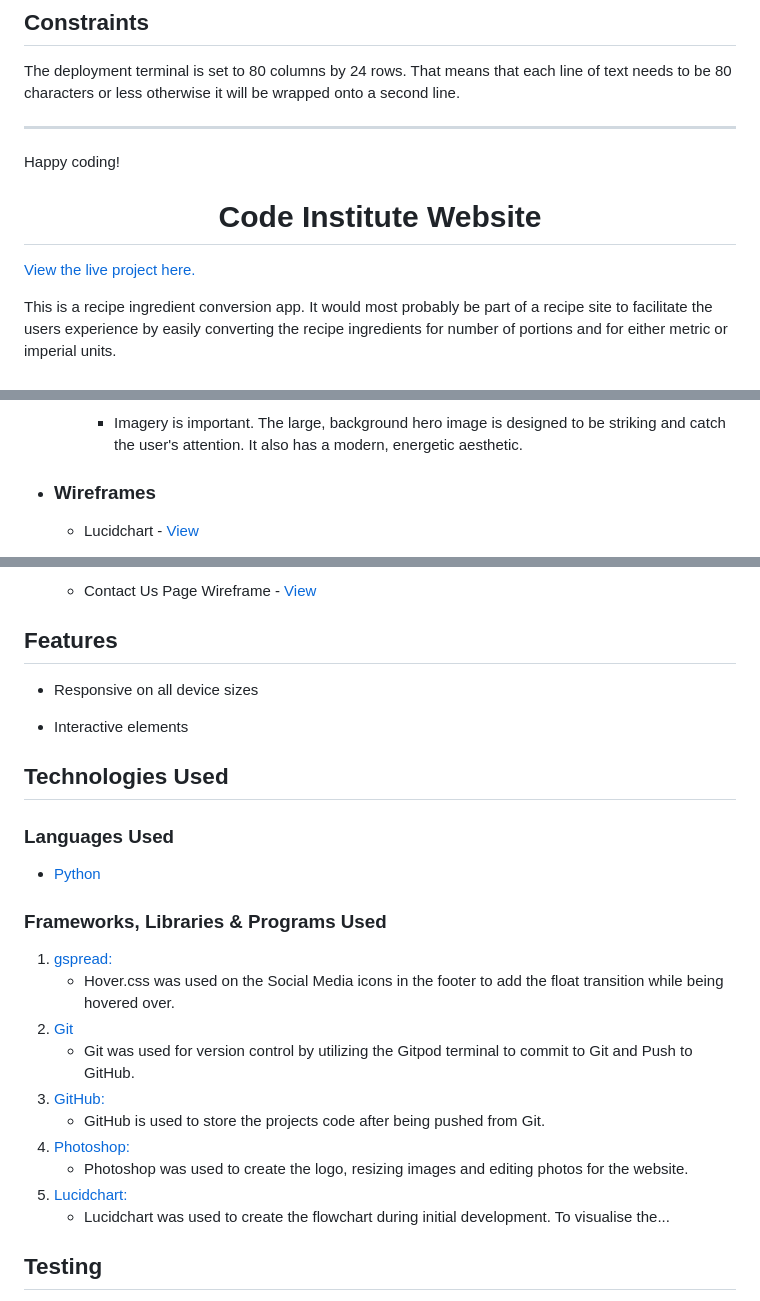
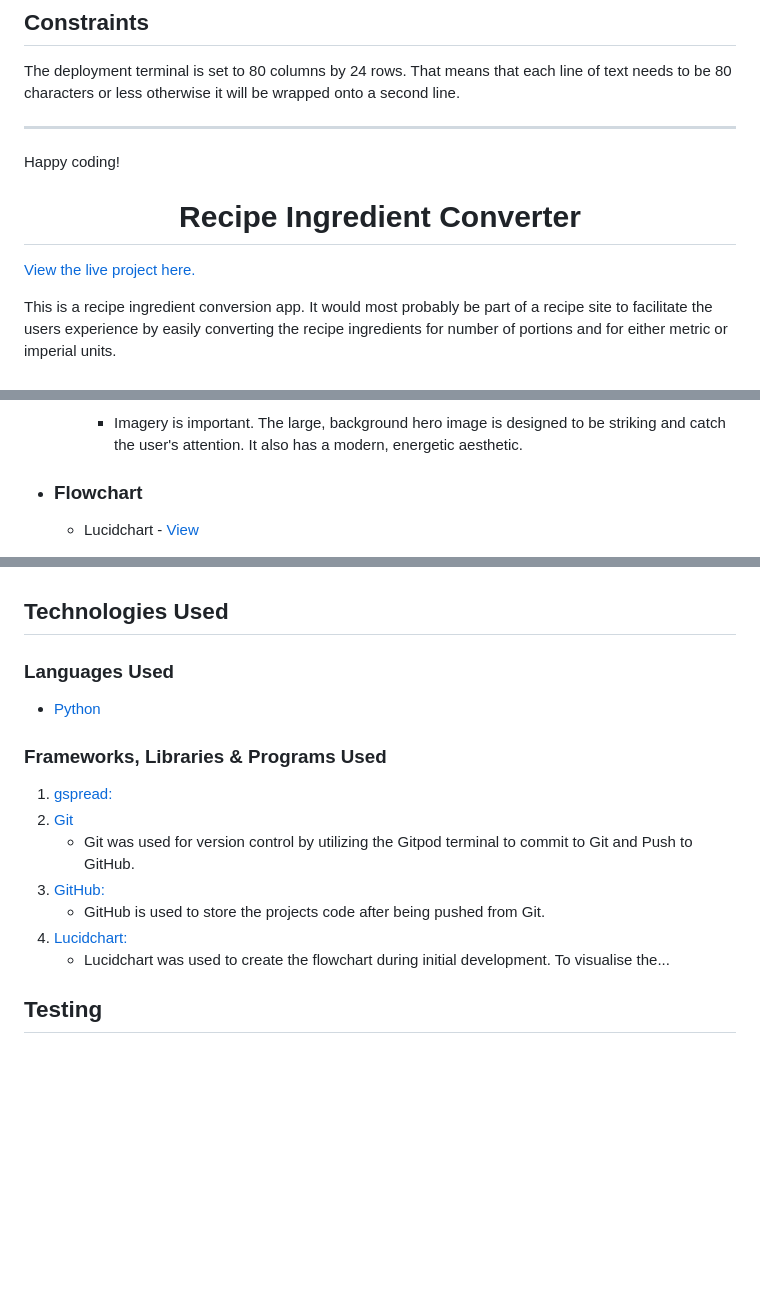
Before and after one commit to CeciliaSG/recipe_converter, a Markdown page: README.md, 3 parts joined by grey strips. GitHub-like rendering; blank space fills up the shorter version.

Commit message:
Add content to readme

```diff
--- a/README.md
+++ b/README.md
@@ -32,5 +32,5 @@ The deployment terminal is set to 80 columns by 24 rows. That means that each li
 Happy coding!
 
 
-<h1 align="center">Code Institute Website</h1>
+<h1 align="center">Recipe Ingredient Converter</h1>
 
@@ -69,7 +69,7 @@ This is a recipe ingredient conversion app. It would most probably be part of a
     -   #### Imagery
         -   Imagery is important. The large, background hero image is designed to be striking and catch the user's attention. It also has a modern, energetic aesthetic.
 
-*   ### Wireframes
+*   ### Flowchart
 
     -   Lucidchart  - [View](https://github.com/)
 
@@ -77,11 +78,4 @@ This is a recipe ingredient conversion app. It would most probably be part of a
 
-    -   Contact Us Page Wireframe - [View](https://github.com/)
-
-## Features
-
--   Responsive on all device sizes
-
--   Interactive elements
 
 ## Technologies Used
 
@@ -92,14 +86,11 @@ This is a recipe ingredient conversion app. It would most probably be part of a
 ### Frameworks, Libraries & Programs Used
 
 1. [gspread:](https://docs.gspread.org/en/latest/)
-    - Hover.css was used on the Social Media icons in the footer to add the float transition while being hovered over.
-1. [Git](https://git-scm.com/)
+2. [Git](https://git-scm.com/)
     - Git was used for version control by utilizing the Gitpod terminal to commit to Git and Push to GitHub.
-1. [GitHub:](https://github.com/)
+2. [GitHub:](https://github.com/)
     - GitHub is used to store the projects code after being pushed from Git.
-1. [Photoshop:](https://www.adobe.com/ie/products/photoshop.html)
-    - Photoshop was used to create the logo, resizing images and editing photos for the website.
-1. [Lucidchart:](https://lucid.app/)
+4. [Lucidchart:](https://lucid.app/)
     - Lucidchart was used to create the flowchart during initial development. To visualise the...
 
 ## Testing
```
Also changed, not shown: other parts of README.md (+3 -2 lines).
